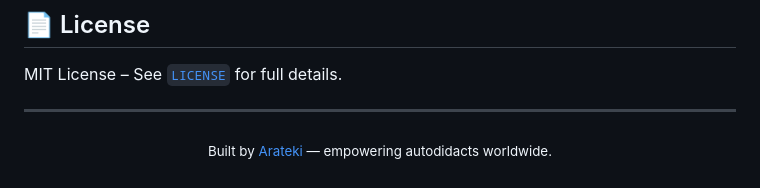
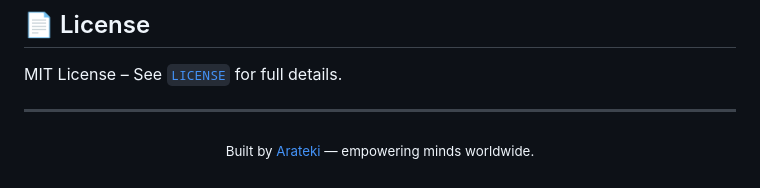
Before and after one commit to Arateki/Dompii, a Markdown page: README.md, the part around the change. Drawn GitHub-style.

Commit message:
fix: change readme footer message

```diff
--- a/README.md
+++ b/README.md
@@ -85,5 +85,5 @@ MIT License – See [`LICENSE`](./LICENSE) for full details.
 ---
 
 <p align="center">
-  <sub>Built by <a href="https://github.com/Arateki">Arateki</a> — empowering autodidacts worldwide.</sub>
+  <sub>Built by <a href="https://github.com/Arateki">Arateki</a> — empowering minds worldwide.</sub>
 </p>
```
